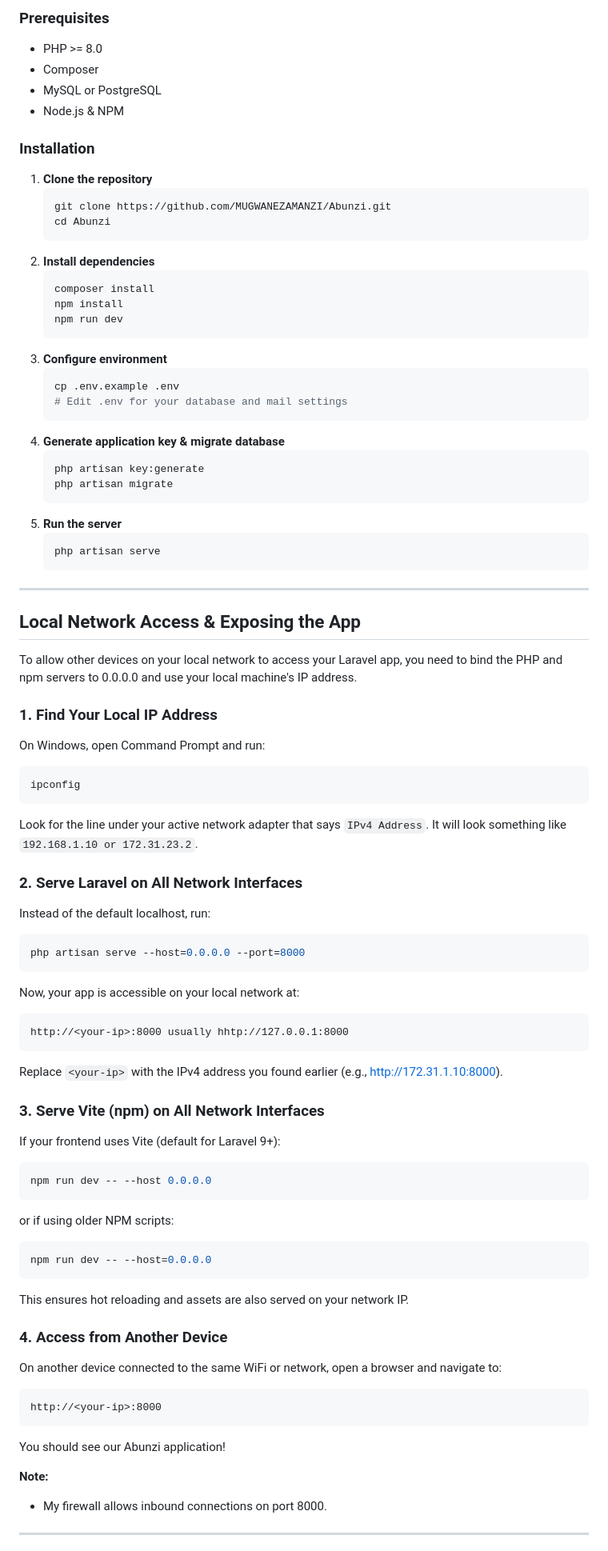
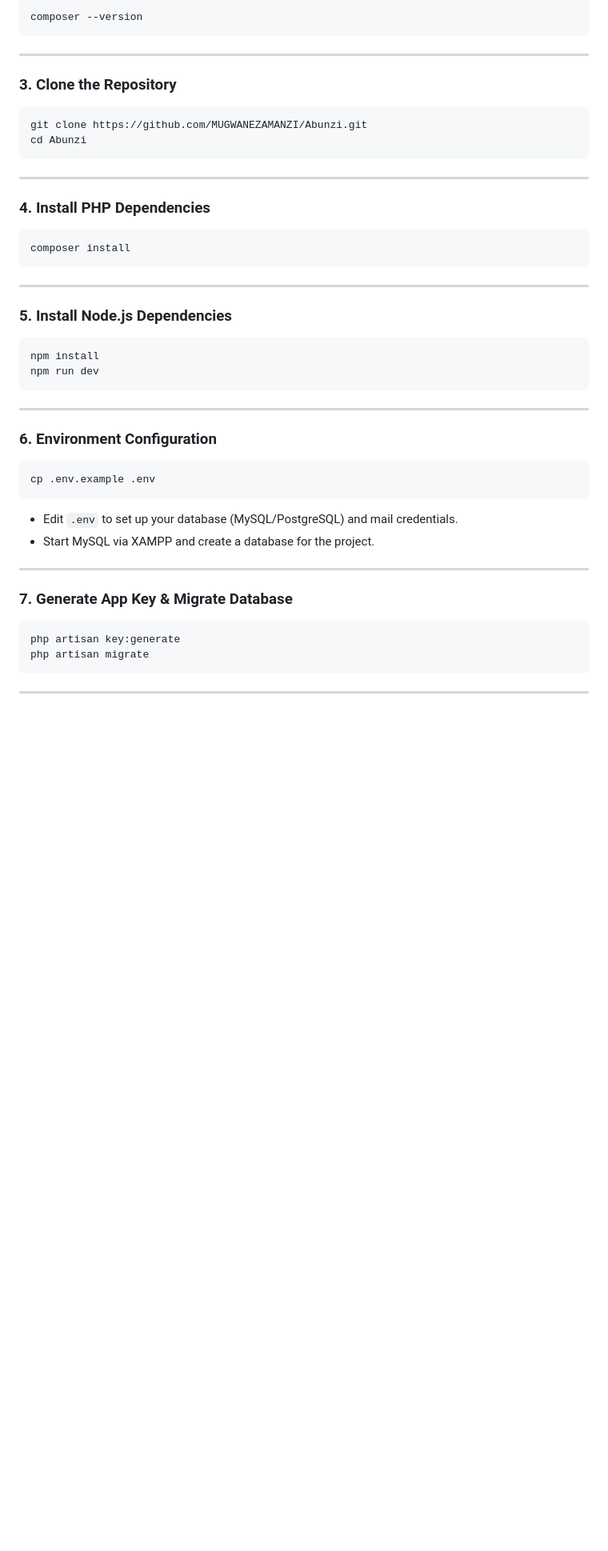
Before and after one commit to MUGWANEZAMANZI/Abunzi, a Markdown page: README.md, the part around the change printed below. Shown: that part at 80% size. Rendered like a GitHub page; blank space fills up the shorter version.

````diff
--- a/README.md
+++ b/README.md
@@ -63,93 +34,51 @@ For live and dynamic content, the application leverages Livewire, enabling real-
-### Prerequisites
-
-- PHP >= 8.0
-- Composer
-- MySQL or PostgreSQL
-- Node.js & NPM
-
-### Installation
-
-1. **Clone the repository**
-    ```bash
-    git clone https://github.com/MUGWANEZAMANZI/Abunzi.git
-    cd Abunzi
-    ```
-2. **Install dependencies**
-    ```bash
-    composer install
-    npm install
-    npm run dev
-    ```
-3. **Configure environment**
-    ```bash
-    cp .env.example .env
-    # Edit .env for your database and mail settings
-    ```
-4. **Generate application key & migrate database**
-    ```bash
-    php artisan key:generate
-    php artisan migrate
-    ```
-5. **Run the server**
-    ```bash
-    php artisan serve
-    ```
+```bash
+composer --version
+```
 
 ---
 
-## Local Network Access & Exposing the App
+### 3. Clone the Repository
 
-To allow other devices on your local network to access your Laravel app, you need to bind the PHP and npm servers to 0.0.0.0 and use your local machine's IP address.
-
-### 1. Find Your Local IP Address
-
-On Windows, open Command Prompt and run:
-
-```cmd
-ipconfig
+```bash
+git clone https://github.com/MUGWANEZAMANZI/Abunzi.git
+cd Abunzi
 ```
 
-Look for the line under your active network adapter that says `IPv4 Address`. It will look something like `192.168.1.10 or 172.31.23.2`.
+---
 
-### 2. Serve Laravel on All Network Interfaces
-
-Instead of the default localhost, run:
+### 4. Install PHP Dependencies
 
 ```bash
-php artisan serve --host=0.0.0.0 --port=8000
+composer install
 ```
 
-Now, your app is accessible on your local network at:
-```
-http://<your-ip>:8000 usually hhtp://127.0.0.1:8000
-```
-Replace `<your-ip>` with the IPv4 address you found earlier (e.g., http://172.31.1.10:8000).
+---
 
-### 3. Serve Vite (npm) on All Network Interfaces
-
-If your frontend uses Vite (default for Laravel 9+):
+### 5. Install Node.js Dependencies
 
 ```bash
-npm run dev -- --host 0.0.0.0
-```
-or if using older NPM scripts:
-```bash
-npm run dev -- --host=0.0.0.0
+npm install
+npm run dev
 ```
 
-This ensures hot reloading and assets are also served on your network IP.
+---
 
-### 4. Access from Another Device
+### 6. Environment Configuration
 
-On another device connected to the same WiFi or network, open a browser and navigate to:
+```bash
+cp .env.example .env
+```
+- Edit `.env` to set up your database (MySQL/PostgreSQL) and mail credentials.
+- Start MySQL via XAMPP and create a database for the project.
 
-```
-http://<your-ip>:8000
+---
+
+### 7. Generate App Key & Migrate Database
+
+```bash
+php artisan key:generate
+php artisan migrate
 ```
 
-You should see our Abunzi application!
-
-**Note:**
-- My firewall allows inbound connections on port 8000.
 ---
 
````
Also changed, not shown: other parts of README.md (+77 -56 lines).
